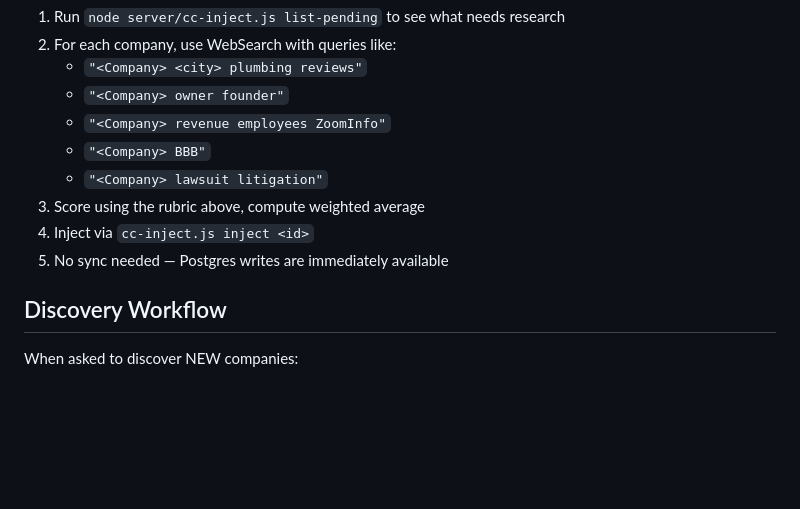
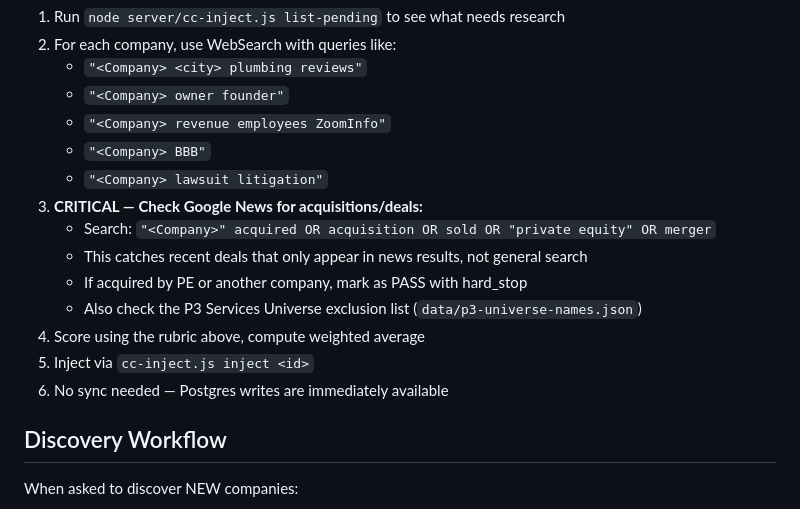
Before and after one commit to jackschnall/sells-prospector, a Markdown page: CLAUDE.md, the part around the change. Rendered like a GitHub page; blank space fills up the shorter version.

Commit message:
Add Google News acquisition check to research workflow
Every company must be checked for recent acquisitions/deals via news
search before scoring. Catches PE acquisitions, mergers, and sales
that only appear in news results.

Co-Authored-By: Claude Opus 4.6 (1M context) <noreply@anthropic.com>

```diff
--- a/CLAUDE.md
+++ b/CLAUDE.md
@@ -68,9 +68,14 @@ When asked to research companies:
    - `"<Company> revenue employees ZoomInfo"`
    - `"<Company> BBB"`
    - `"<Company> lawsuit litigation"`
-3. Score using the rubric above, compute weighted average
-4. Inject via `cc-inject.js inject <id>`
-5. No sync needed — Postgres writes are immediately available
+3. **CRITICAL — Check Google News for acquisitions/deals:**
+   - Search: `"<Company>" acquired OR acquisition OR sold OR "private equity" OR merger`
+   - This catches recent deals that only appear in news results, not general search
+   - If acquired by PE or another company, mark as PASS with hard_stop
+   - Also check the P3 Services Universe exclusion list (`data/p3-universe-names.json`)
+4. Score using the rubric above, compute weighted average
+5. Inject via `cc-inject.js inject <id>`
+6. No sync needed — Postgres writes are immediately available
 
 ## Discovery Workflow
 
```
